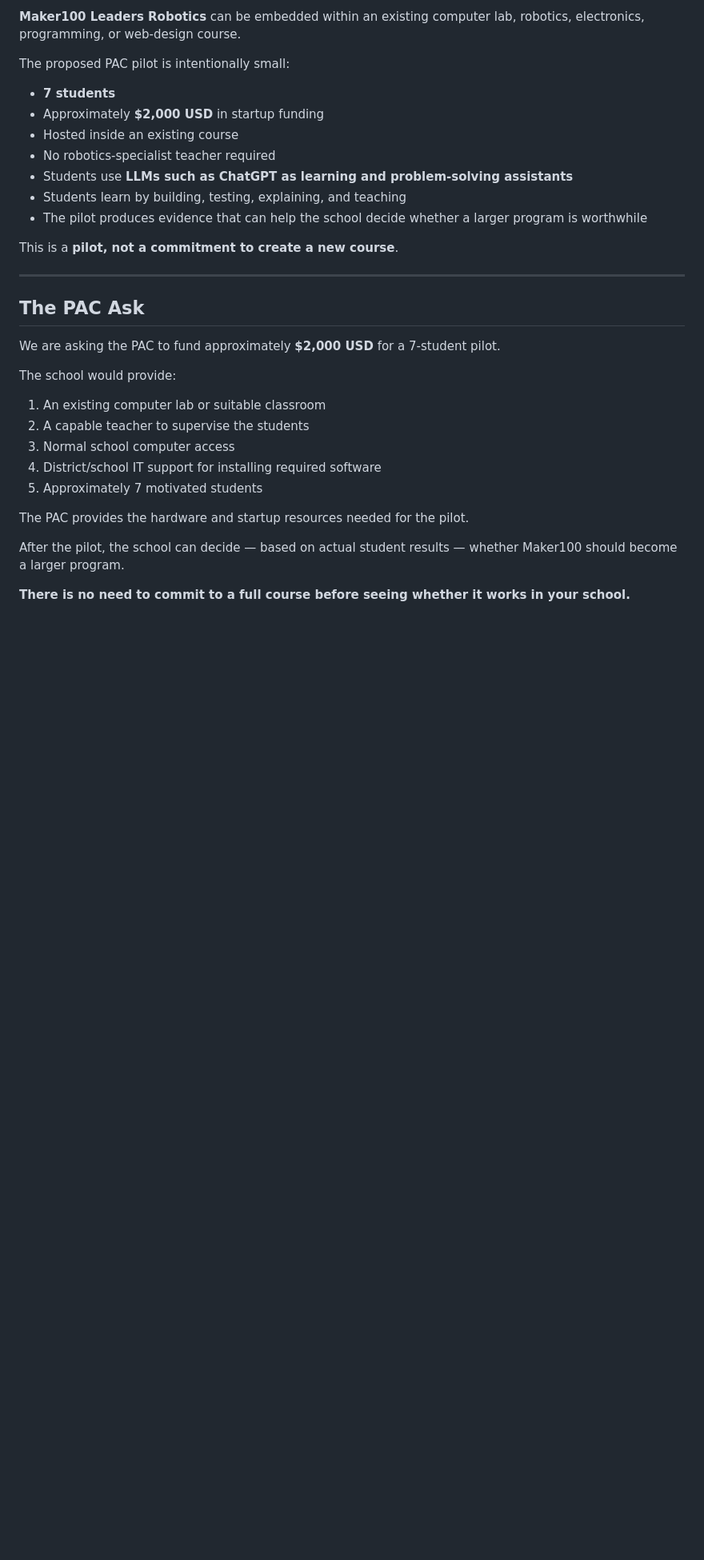
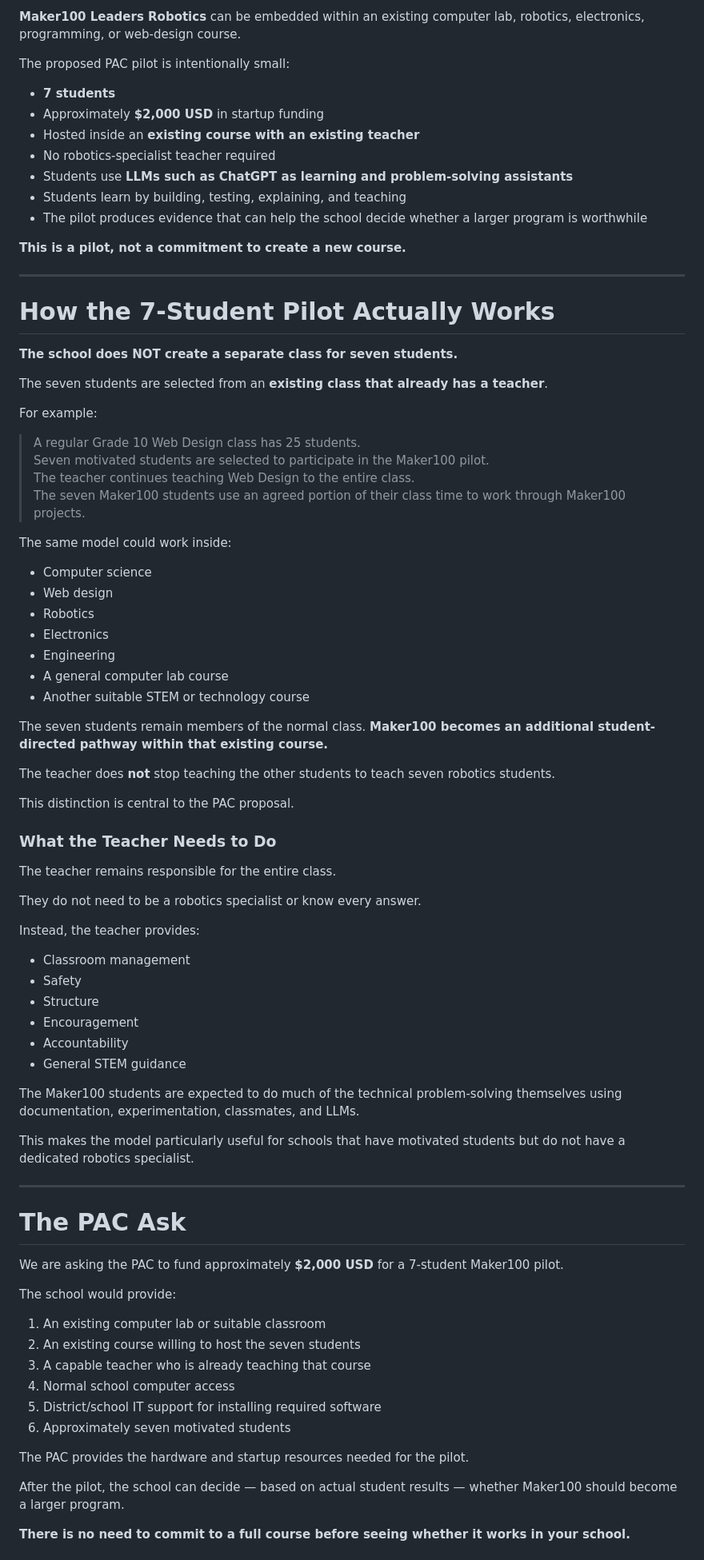
Before and after one commit to hpssjellis/maker100-leaders-robotics, a Markdown page: PAC.md, the part around one of its changes. Shown at 80% size. Drawn GitHub-style; blank space fills up the shorter version.

```diff
--- a/PAC.md
+++ b/PAC.md
@@ -12,27 +11,78 @@ The proposed PAC pilot is intentionally small:
 
 - **7 students**
 - Approximately **$2,000 USD** in startup funding
-- Hosted inside an existing course
+- Hosted inside an **existing course with an existing teacher**
 - No robotics-specialist teacher required
 - Students use **LLMs such as ChatGPT as learning and problem-solving assistants**
 - Students learn by building, testing, explaining, and teaching
 - The pilot produces evidence that can help the school decide whether a larger program is worthwhile
 
-This is a **pilot, not a commitment to create a new course**.
+**This is a pilot, not a commitment to create a new course.**
 
 ---
 
-## The PAC Ask
+# How the 7-Student Pilot Actually Works
 
-We are asking the PAC to fund approximately **$2,000 USD** for a 7-student pilot.
+**The school does NOT create a separate class for seven students.**
+
+The seven students are selected from an **existing class that already has a teacher**.
+
+For example:
+
+> A regular Grade 10 Web Design class has 25 students.
+> Seven motivated students are selected to participate in the Maker100 pilot.
+> The teacher continues teaching Web Design to the entire class.
+> The seven Maker100 students use an agreed portion of their class time to work through Maker100 projects.
+
+The same model could work inside:
+
+- Computer science
+- Web design
+- Robotics
+- Electronics
+- Engineering
+- A general computer lab course
+- Another suitable STEM or technology course
+
+The seven students remain members of the normal class. **Maker100 becomes an additional student-directed pathway within that existing course.**
+
+The teacher does **not** stop teaching the other students to teach seven robotics students.
+
+This distinction is central to the PAC proposal.
+
+### What the Teacher Needs to Do
+
+The teacher remains responsible for the entire class.
+
+They do not need to be a robotics specialist or know every answer.
+
+Instead, the teacher provides:
+
+- Classroom management
+- Safety
+- Structure
+- Encouragement
+- Accountability
+- General STEM guidance
+
+The Maker100 students are expected to do much of the technical problem-solving themselves using documentation, experimentation, classmates, and LLMs.
+
+This makes the model particularly useful for schools that have motivated students but do not have a dedicated robotics specialist.
+
+---
+
+# The PAC Ask
+
+We are asking the PAC to fund approximately **$2,000 USD** for a 7-student Maker100 pilot.
 
 The school would provide:
 
 1. An existing computer lab or suitable classroom
-2. A capable teacher to supervise the students
-3. Normal school computer access
-4. District/school IT support for installing required software
-5. Approximately 7 motivated students
+2. An existing course willing to host the seven students
+3. A capable teacher who is already teaching that course
+4. Normal school computer access
+5. District/school IT support for installing required software
+6. Approximately seven motivated students
 
 The PAC provides the hardware and startup resources needed for the pilot.
 
```
Also changed, not shown: other parts of PAC.md (+98 -20 lines).
